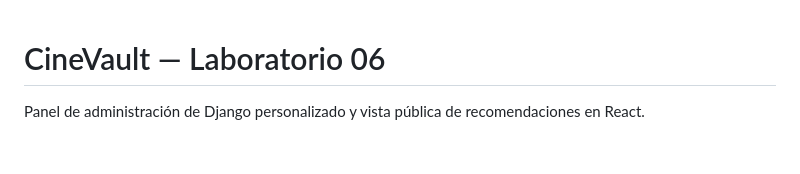
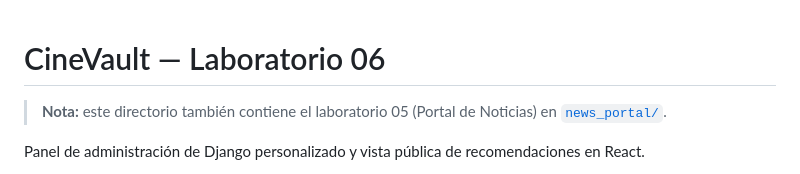
Before and after one commit to alem248/lab05-Desarrollo-De-Aplicaciones-Empresariales, a Markdown page: README.md, the part around the change. Drawn GitHub-style; blank space fills up the shorter version.

```diff
--- a/README.md
+++ b/README.md
@@ -1,4 +1,7 @@
 # CineVault — Laboratorio 06
+
+> **Nota:** este directorio también contiene el laboratorio 05 (Portal de
+> Noticias) en [`news_portal/`](news_portal/README.md).
 
 Panel de administración de Django personalizado y vista pública de
 recomendaciones en React.
```
Also changed, not shown: news_portal/README.md (added, +73 -0 lines).
